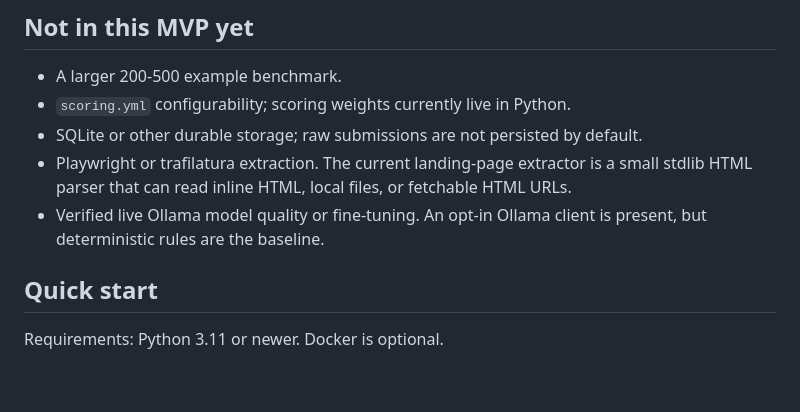
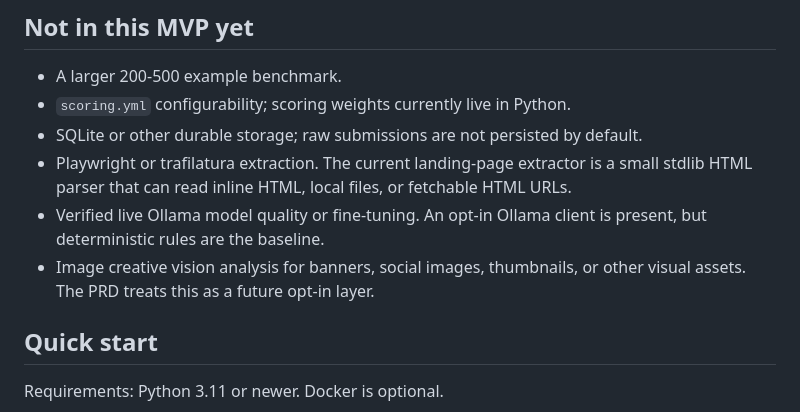
Before and after one commit to ftchvs/AdLint, a Markdown page: README.md, the part around the change. Rendered like a GitHub page; blank space fills up the shorter version.

```diff
--- a/README.md
+++ b/README.md
@@ -38,6 +38,8 @@ platform approval or make definitive statutory violation determinations.
   fetchable HTML URLs.
 - Verified live Ollama model quality or fine-tuning. An opt-in Ollama client is
   present, but deterministic rules are the baseline.
+- Image creative vision analysis for banners, social images, thumbnails, or
+  other visual assets. The PRD treats this as a future opt-in layer.
 
 ## Quick start
 
```
Also changed, not shown: PRD.md (+101 -1 lines).
